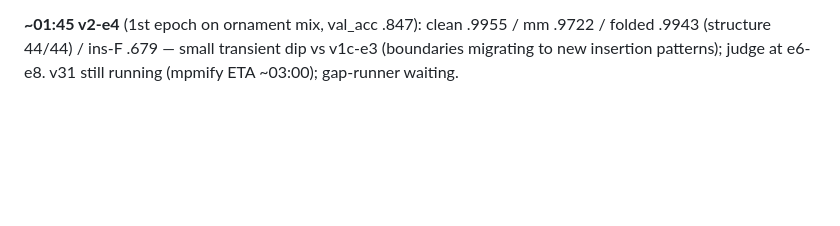
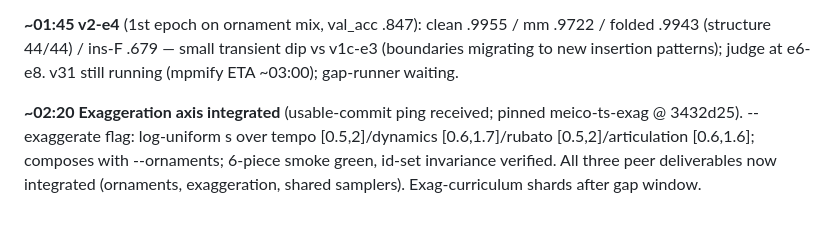
Before and after one commit to pfefferniels/MLign, a Markdown page: LOG.md, the part around the change. GitHub-like rendering; blank space fills up the shorter version.

Commit message:
Journal: exaggeration integrated
Co-Authored-By: Claude Fable 5 <noreply@anthropic.com>

```diff
--- a/LOG.md
+++ b/LOG.md
@@ -337,3 +337,10 @@ cutoff; log eval/results/gap-run.log. v2 training runs through (warm-started,
 mm .9722 / folded .9943 (structure 44/44) / ins-F .679 — small transient dip
 vs v1c-e3 (boundaries migrating to new insertion patterns); judge at e6-e8.
 v31 still running (mpmify ETA ~03:00); gap-runner waiting.
+
+**~02:20 Exaggeration axis integrated** (usable-commit ping received; pinned
+meico-ts-exag @ 3432d25). --exaggerate flag: log-uniform s over tempo
+[0.5,2]/dynamics [0.6,1.7]/rubato [0.5,2]/articulation [0.6,1.6]; composes
+with --ornaments; 6-piece smoke green, id-set invariance verified. All three
+peer deliverables now integrated (ornaments, exaggeration, shared samplers).
+Exag-curriculum shards after gap window.
```
